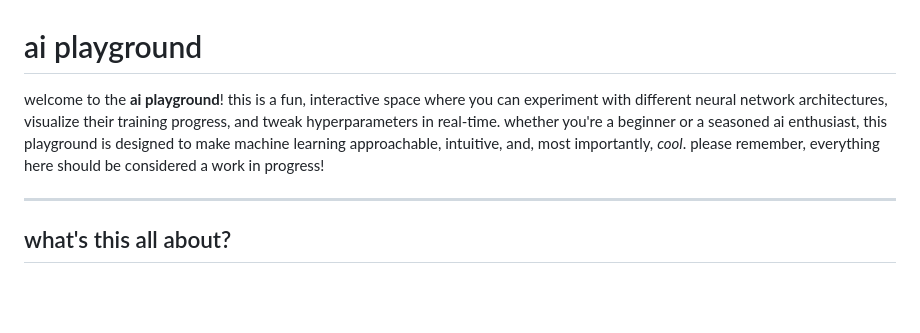
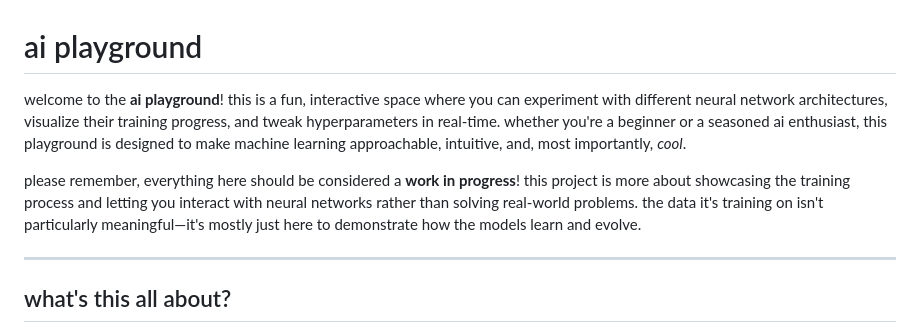
Before and after one commit to hamj20k/ai-playground, a Markdown page: README.md, the part around the change. GitHub-like rendering; blank space fills up the shorter version.

```diff
--- a/README.md
+++ b/README.md
@@ -1,6 +1,8 @@
 # ai playground
 
-welcome to the **ai playground**! this is a fun, interactive space where you can experiment with different neural network architectures, visualize their training progress, and tweak hyperparameters in real-time. whether you're a beginner or a seasoned ai enthusiast, this playground is designed to make machine learning approachable, intuitive, and, most importantly, *cool*. please remember, everything here should be considered a work in progress!
+welcome to the **ai playground**! this is a fun, interactive space where you can experiment with different neural network architectures, visualize their training progress, and tweak hyperparameters in real-time. whether you're a beginner or a seasoned ai enthusiast, this playground is designed to make machine learning approachable, intuitive, and, most importantly, *cool*.
+
+please remember, everything here should be considered a **work in progress**! this project is more about showcasing the training process and letting you interact with neural networks rather than solving real-world problems. the data it's training on isn't particularly meaningful—it's mostly just here to demonstrate how the models learn and evolve.
 
 ---
 
```
